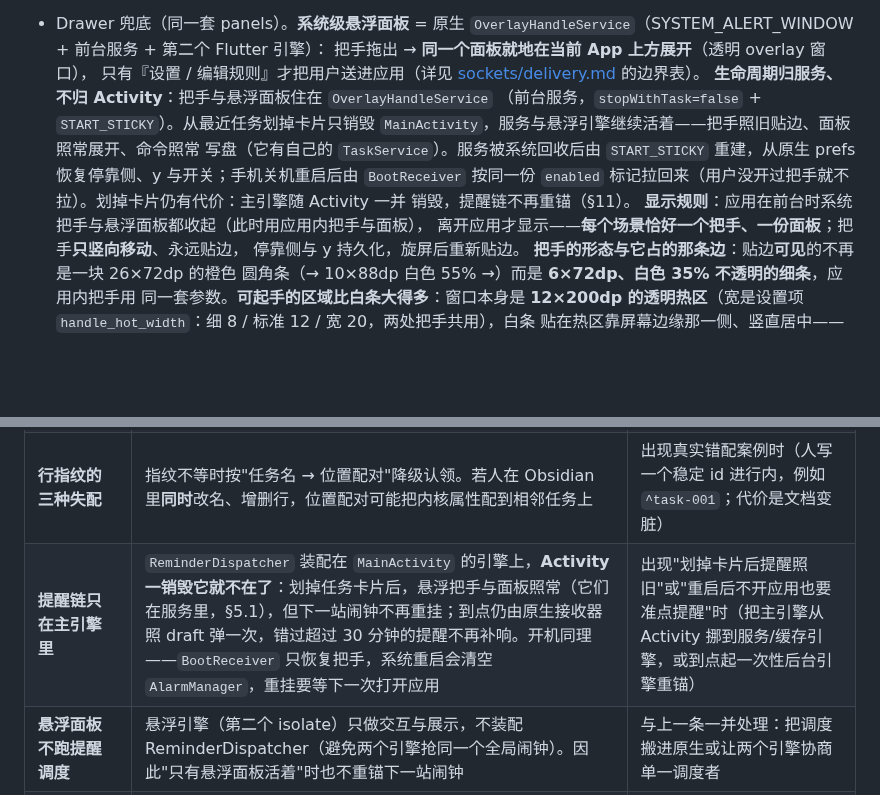
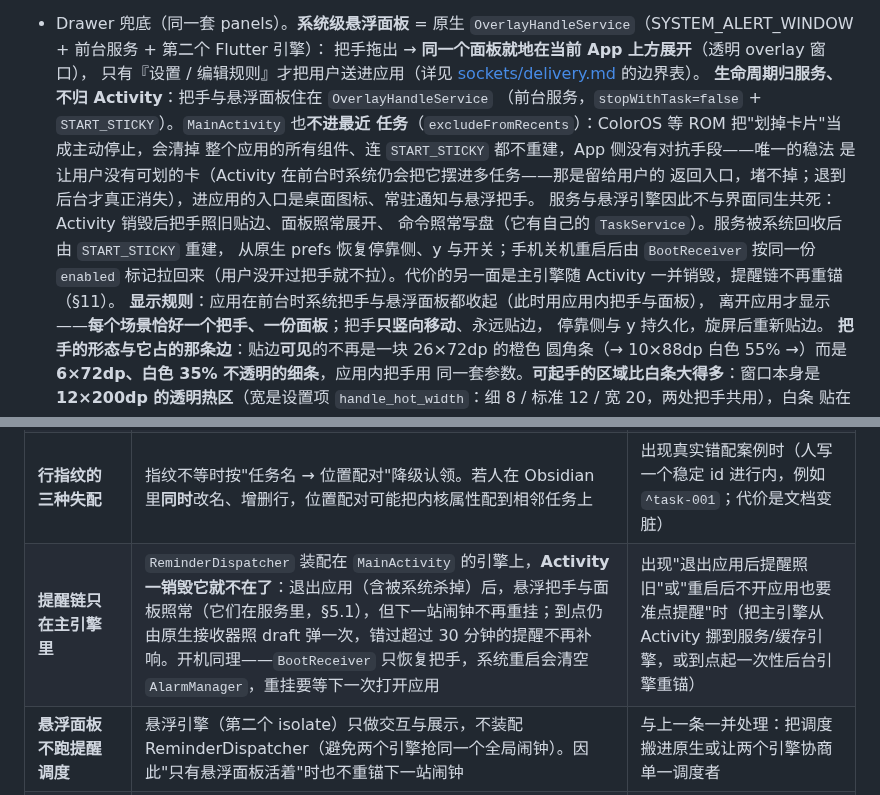
Before and after one commit to lumen-one/gtd_todo, a Markdown page: docs/architecture.md, 2 parts joined by grey strips. Rendered like a GitHub page; blank space fills up the shorter version.

Commit message:
文档：把手生命周期按 ROM 实情重写，主界面不进最近任务
ColorOS 把"从多任务划掉卡片"当作用户主动停止：清掉该应用的所有组件，连
START_STICKY 的重建流程都不走。原段落写"划掉卡片只销毁 Activity、服务继续
活着"在 AOSP 上成立，在 OPPO 上不成立。

§5.1 改为：服务仍然不与界面同生共死（服务被回收会重建、开机由 BootReceiver
拉回），但"划掉"这条路交给 excludeFromRecents 堵——让用户没有可划的卡。同时
写明堵不掉的例外：Activity 在前台时系统仍会把它摆进多任务，那是留给用户的
返回入口。

§11 同一条的措辞从"划掉任务卡片后"改成"退出应用（含被系统杀掉）后"，与新
行为对齐。

```diff
--- a/docs/architecture.md
+++ b/docs/architecture.md
@@ -564,12 +564,16 @@ lib/ui/
 把手拖出 → **同一个面板就地在当前 App 上方展开**（透明 overlay 窗口），
 只有『设置 / 编辑规则』才把用户送进应用（详见 [sockets/delivery.md](sockets/delivery.md) 的边界表）。
 **生命周期归服务、不归 Activity**：把手与悬浮面板住在 `OverlayHandleService`
-（前台服务，`stopWithTask=false` + `START_STICKY`）。从最近任务划掉卡片只销毁
-`MainActivity`，服务与悬浮引擎继续活着——把手照旧贴边、面板照常展开、命令照常
-写盘（它有自己的 `TaskService`）。服务被系统回收后由 `START_STICKY` 重建，从原生
-prefs 恢复停靠侧、y 与开关；手机关机重启后由 `BootReceiver` 按同一份 `enabled`
-标记拉回来（用户没开过把手就不拉）。划掉卡片仍有代价：主引擎随 Activity 一并
-销毁，提醒链不再重锚（§11）。
+（前台服务，`stopWithTask=false` + `START_STICKY`）。`MainActivity` 也**不进最近
+任务**（`excludeFromRecents`）：ColorOS 等 ROM 把"划掉卡片"当成主动停止，会清掉
+整个应用的所有组件、连 `START_STICKY` 都不重建，App 侧没有对抗手段——唯一的稳法
+是让用户没有可划的卡（Activity 在前台时系统仍会把它摆进多任务——那是留给用户的
+返回入口，堵不掉；退到后台才真正消失），进应用的入口是桌面图标、常驻通知与悬浮把手。
+服务与悬浮引擎因此不与界面同生共死：Activity 销毁后把手照旧贴边、面板照常展开、
+命令照常写盘（它有自己的 `TaskService`）。服务被系统回收后由 `START_STICKY` 重建，
+从原生 prefs 恢复停靠侧、y 与开关；手机关机重启后由 `BootReceiver` 按同一份
+`enabled` 标记拉回来（用户没开过把手就不拉）。代价的另一面是主引擎随 Activity
+一并销毁，提醒链不再重锚（§11）。
 **显示规则**：应用在前台时系统把手与悬浮面板都收起（此时用应用内把手与面板），
 离开应用才显示——**每个场景恰好一个把手、一份面板**；把手**只竖向移动**、永远贴边，
 停靠侧与 y 持久化，旋屏后重新贴边。
@@ -716,7 +720,7 @@ UI 仅经 AppController 访问，守卫规则 2 拦截回归。
 | 双开实例未处理                                   | 桌面双开 = 文件级 last-writer-wins，字段归属合并缓解但不消除                                                                                                                                                                                                                                                                                                                                                                                                                                                | 出现真实双开需求时（实例锁或单一常驻进程）                                                                                                                      |
 | **人类文档是单文件**                     | 所有任务共写一个 `tasks.md`：任务量大时单文件变长（Obsidian 侧仍是普通文档）；两引擎/双开并发改同一行理论上可丢一侧。**未采用"一任务一文件"或"单文件内核索引"**的理由见 [为什么是双文档](formats/README.md)                                                                                                                                                                                                                                                                                                              | 单文档超过数千行、或出现真实并发丢写时（改为按分类分文件 / 引入行级锁）                                                                                         |
 | **行指纹的三种失配**                     | 指纹不等时按"任务名 → 位置配对"降级认领。若人在 Obsidian 里**同时**改名、增删行，位置配对可能把内核属性配到相邻任务上                                                                                                                                                                                                                                                                                                                                                                              | 出现真实错配案例时（人写一个稳定 id 进行内，例如 `^task-001`；代价是文档变脏）                                                                                  |
-| **提醒链只在主引擎里**                   | `ReminderDispatcher` 装配在 `MainActivity` 的引擎上，**Activity 一销毁它就不在了**：划掉任务卡片后，悬浮把手与面板照常（它们在服务里，§5.1），但下一站闹钟不再重挂；到点仍由原生接收器照 draft 弹一次，错过超过 30 分钟的提醒不再补响。开机同理——`BootReceiver` 只恢复把手，系统重启会清空 `AlarmManager`，重挂要等下一次打开应用                                                                                                                                                                  | 出现"划掉卡片后提醒照旧"或"重启后不开应用也要准点提醒"时（把主引擎从 Activity 挪到服务/缓存引擎，或到点起一次性后台引擎重锚）                                   |
+| **提醒链只在主引擎里**                   | `ReminderDispatcher` 装配在 `MainActivity` 的引擎上，**Activity 一销毁它就不在了**：退出应用（含被系统杀掉）后，悬浮把手与面板照常（它们在服务里，§5.1），但下一站闹钟不再重挂；到点仍由原生接收器照 draft 弹一次，错过超过 30 分钟的提醒不再补响。开机同理——`BootReceiver` 只恢复把手，系统重启会清空 `AlarmManager`，重挂要等下一次打开应用                                                                                                                                                      | 出现"退出应用后提醒照旧"或"重启后不开应用也要准点提醒"时（把主引擎从 Activity 挪到服务/缓存引擎，或到点起一次性后台引擎重锚）                                   |
 | **悬浮面板不跑提醒调度**                 | 悬浮引擎（第二个 isolate）只做交互与展示，不装配 ReminderDispatcher（避免两个引擎抢同一个全局闹钟）。因此"只有悬浮面板活着"时也不重锚下一站闹钟                                                                                                                                                                                                                                                                                                                                                    | 与上一条一并处理：把调度搬进原生或让两个引擎协商单一调度者                                                                                                      |
 | **两引擎并发写**                         | 应用内壳与悬浮面板各有自己的 TaskService；同步靠文件 watch + 字段归属合并，同一次编辑同时发生在两边时理论上可丢一侧（窗口极小）                                                                                                                                                                                                                                                                                                                                                                 | 出现真实丢失案例时（引入跨引擎的单一写入者或文件锁）                                                                                                            |
 | **系统手势排除区只给了把手**            | 面板是全屏 overlay 窗口，**没有**声明 `setSystemGestureExclusionRects`：从边缘起手的横向手势仍可能被系统判成返回（结果 = 收起面板，语义恰好一致，见 ui-interaction.md）。不给面板加排除区的理由：每边排除区有系统竖向上限（约 200dp），整条边保护不住；加满会丢掉"边缘 = 返回"这个自然退出口。把手只有一小块、在配额内，独占它就够了                                                                                                                                                       | 用户抱怨"贴着边缘滚清单误触返回"（→ 改为整条边声明，接受系统上限）；或某个 ROM 不认把手那份排除区导致横拖打开失效（→ 退化到点按兜底）             |
```
